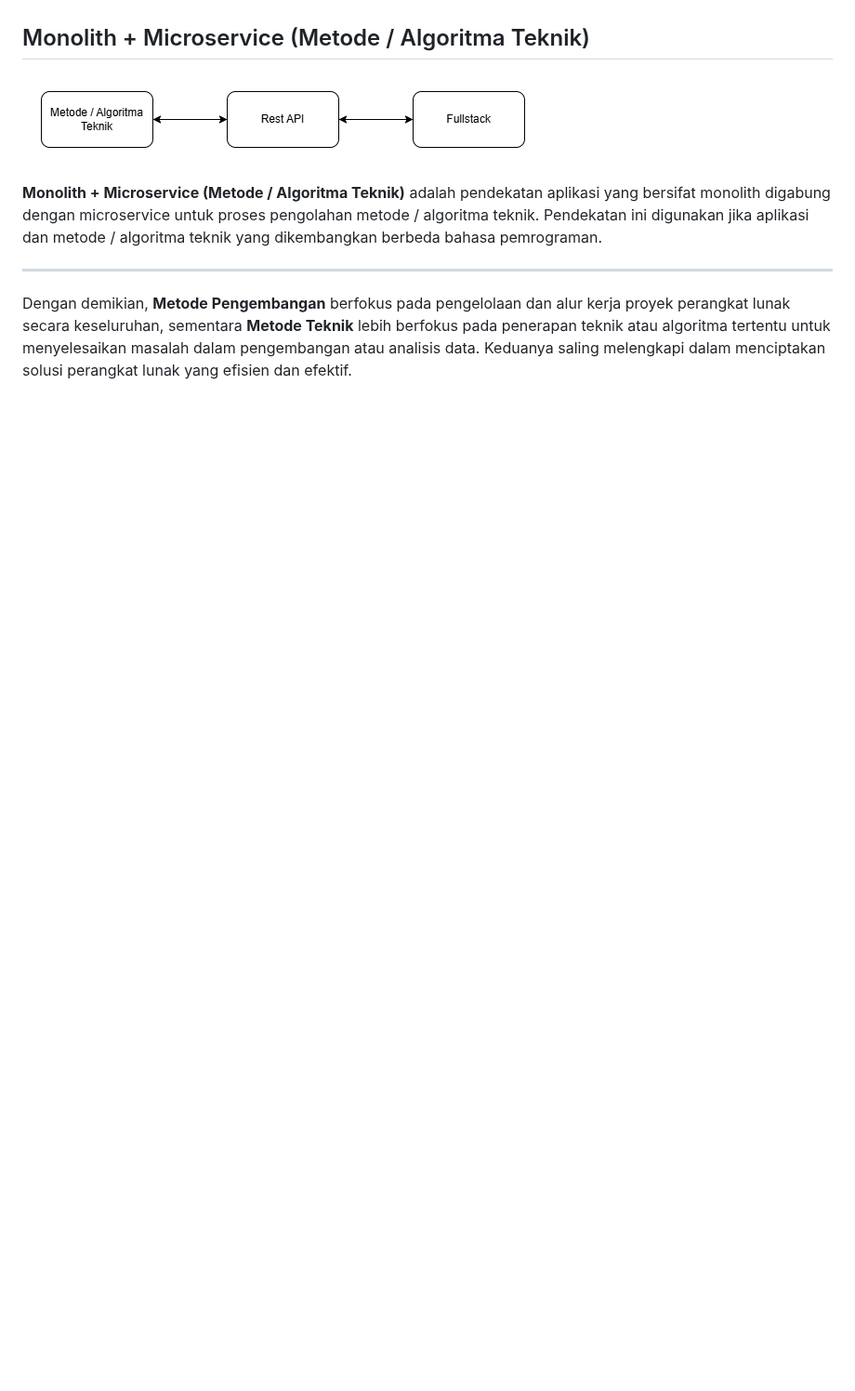
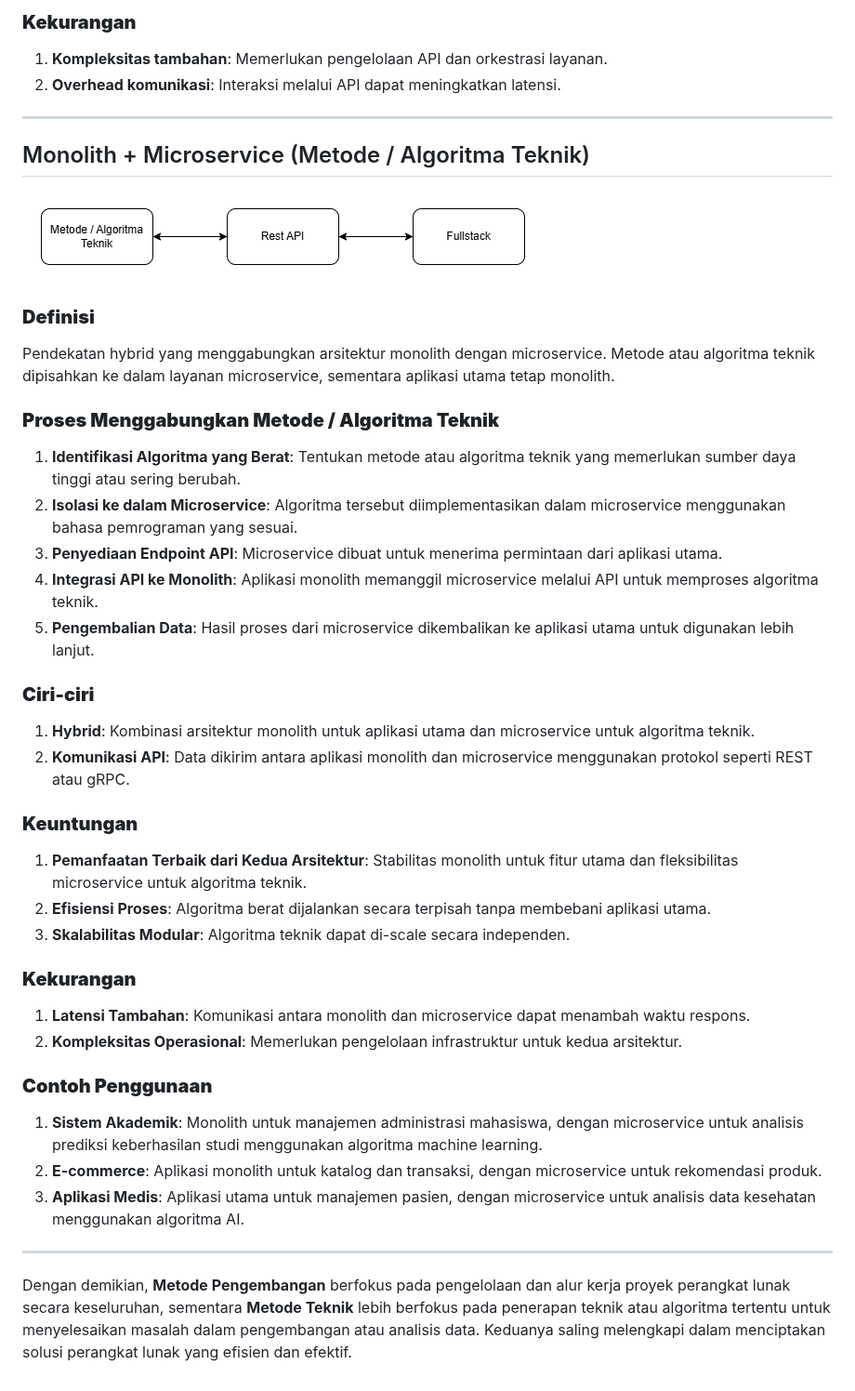
Before and after one commit to Muhammad-Ikhwan-Fathulloh/Implementation-of-Techniques-into-Programming, a Markdown page: README.md, the part around one of its changes. Shown at 93% size. GitHub-like rendering; blank space fills up the shorter version.

```diff
--- a/README.md
+++ b/README.md
@@ -332,9 +369,40 @@ Misalnya, dalam pengembangan perangkat lunak berbasis *Agile*, tim dapat menggun
+### **Kekurangan**
+1. **Kompleksitas tambahan**: Memerlukan pengelolaan API dan orkestrasi layanan.
+2. **Overhead komunikasi**: Interaksi melalui API dapat meningkatkan latensi.
+
+---
 
 ## Monolith + Microservice (Metode / Algoritma Teknik)
 
 ![Monolith + Microservice](/Assets/Diagram/Metode-Teknik-Monolith-Microservice.png)
 
-**Monolith + Microservice (Metode / Algoritma Teknik)** adalah pendekatan aplikasi yang bersifat monolith digabung dengan microservice untuk proses pengolahan metode / algoritma teknik. Pendekatan ini digunakan jika aplikasi dan metode / algoritma teknik yang dikembangkan berbeda bahasa pemrograman.
+### **Definisi**
+Pendekatan hybrid yang menggabungkan arsitektur monolith dengan microservice. Metode atau algoritma teknik dipisahkan ke dalam layanan microservice, sementara aplikasi utama tetap monolith.
+
+### **Proses Menggabungkan Metode / Algoritma Teknik**
+1. **Identifikasi Algoritma yang Berat**: Tentukan metode atau algoritma teknik yang memerlukan sumber daya tinggi atau sering berubah.
+2. **Isolasi ke dalam Microservice**: Algoritma tersebut diimplementasikan dalam microservice menggunakan bahasa pemrograman yang sesuai.
+3. **Penyediaan Endpoint API**: Microservice dibuat untuk menerima permintaan dari aplikasi utama.
+4. **Integrasi API ke Monolith**: Aplikasi monolith memanggil microservice melalui API untuk memproses algoritma teknik.
+5. **Pengembalian Data**: Hasil proses dari microservice dikembalikan ke aplikasi utama untuk digunakan lebih lanjut.
+
+### **Ciri-ciri**
+1. **Hybrid**: Kombinasi arsitektur monolith untuk aplikasi utama dan microservice untuk algoritma teknik.
+2. **Komunikasi API**: Data dikirim antara aplikasi monolith dan microservice menggunakan protokol seperti REST atau gRPC.
+
+### **Keuntungan**
+1. **Pemanfaatan Terbaik dari Kedua Arsitektur**: Stabilitas monolith untuk fitur utama dan fleksibilitas microservice untuk algoritma teknik.
+2. **Efisiensi Proses**: Algoritma berat dijalankan secara terpisah tanpa membebani aplikasi utama.
+3. **Skalabilitas Modular**: Algoritma teknik dapat di-scale secara independen.
+
+### **Kekurangan**
+1. **Latensi Tambahan**: Komunikasi antara monolith dan microservice dapat menambah waktu respons.
+2. **Kompleksitas Operasional**: Memerlukan pengelolaan infrastruktur untuk kedua arsitektur.
+
+### **Contoh Penggunaan**
+1. **Sistem Akademik**: Monolith untuk manajemen administrasi mahasiswa, dengan microservice untuk analisis prediksi keberhasilan studi menggunakan algoritma machine learning.
+2. **E-commerce**: Aplikasi monolith untuk katalog dan transaksi, dengan microservice untuk rekomendasi produk.
+3. **Aplikasi Medis**: Aplikasi utama untuk manajemen pasien, dengan microservice untuk analisis data kesehatan menggunakan algoritma AI.
 
 ---
 
```
Also changed, not shown: other parts of README.md (+41 -4 lines).
